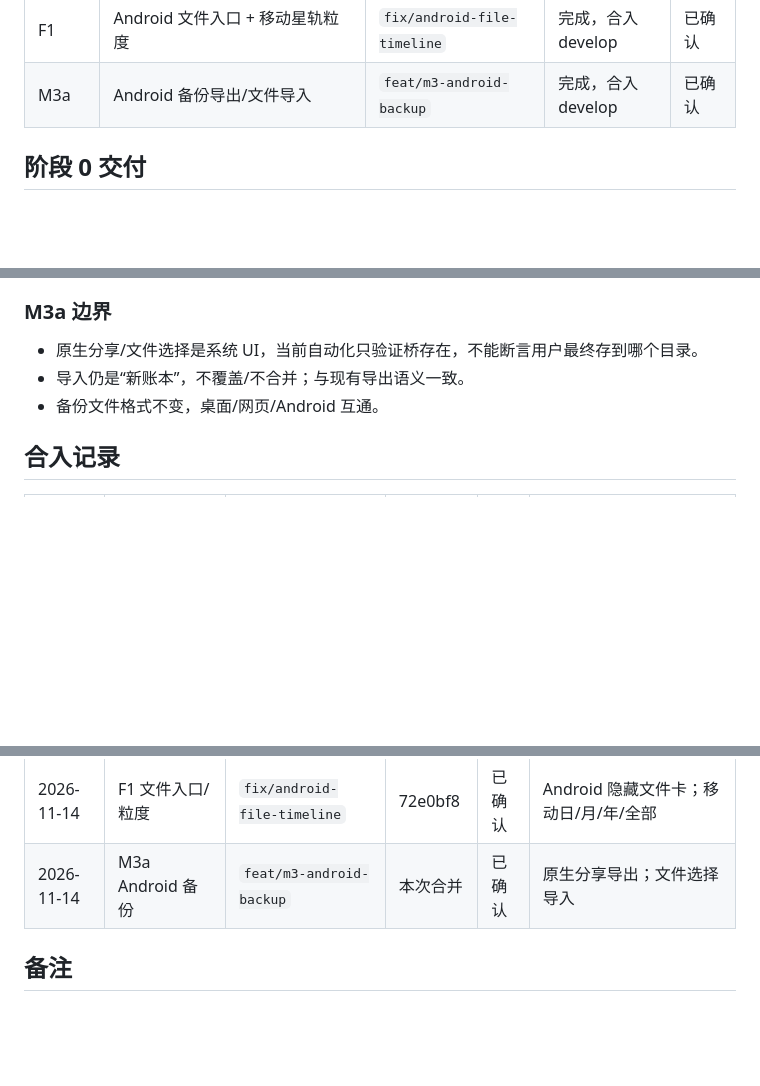
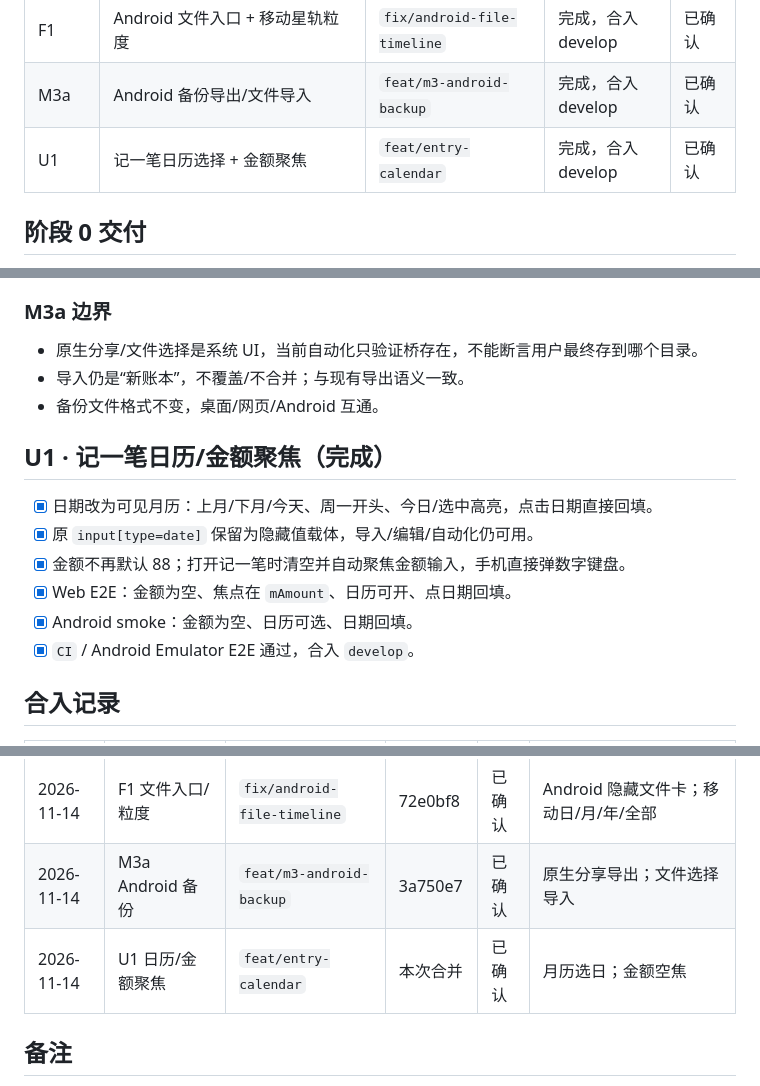
Before and after one commit to Fogjw/orbit-ledger, a Markdown page: docs/ui-redesign/PROGRESS.md, 3 parts joined by grey strips. Drawn GitHub-style; blank space fills up the shorter version.

Commit message:
docs(entry): 记录日历与金额聚焦

```diff
--- a/docs/ui-redesign/PROGRESS.md
+++ b/docs/ui-redesign/PROGRESS.md
@@ -36,6 +36,7 @@
 | B1 | 桌面/网页图标统一 | `feat/desktop-icon` | 完成，合入 develop | 已确认 |
 | F1 | Android 文件入口 + 移动星轨粒度 | `fix/android-file-timeline` | 完成，合入 develop | 已确认 |
 | M3a | Android 备份导出/文件导入 | `feat/m3-android-backup` | 完成，合入 develop | 已确认 |
+| U1 | 记一笔日历选择 + 金额聚焦 | `feat/entry-calendar` | 完成，合入 develop | 已确认 |
 
 ## 阶段 0 交付
 
@@ -480,6 +481,15 @@
 - 导入仍是“新账本”，不覆盖/不合并；与现有导出语义一致。
 - 备份文件格式不变，桌面/网页/Android 互通。
 
+## U1 · 记一笔日历/金额聚焦（完成）
+
+- [x] 日期改为可见月历：上月/下月/今天、周一开头、今日/选中高亮，点击日期直接回填。
+- [x] 原 `input[type=date]` 保留为隐藏值载体，导入/编辑/自动化仍可用。
+- [x] 金额不再默认 88；打开记一笔时清空并自动聚焦金额输入，手机直接弹数字键盘。
+- [x] Web E2E：金额为空、焦点在 `mAmount`、日历可开、点日期回填。
+- [x] Android smoke：金额为空、日历可选、日期回填。
+- [x] `CI` / Android Emulator E2E 通过，合入 `develop`。
+
 ## 合入记录
 
 | 日期 | 界面 | 分支 | commit | 确认 | 备注 |
@@ -507,7 +517,8 @@
 | 2026-11-14 | M2c.1 图标/启动图/签名位 | `feat/mobile-branding` | d169009 | 已确认 | B 图标；release secrets 位 |
 | 2026-11-14 | B1 桌面/网页图标 | `feat/desktop-icon` | 0316fcd | 已确认 | Electron PNG/ICO；顶栏/favicon |
 | 2026-11-14 | F1 文件入口/粒度 | `fix/android-file-timeline` | 72e0bf8 | 已确认 | Android 隐藏文件卡；移动日/月/年/全部 |
-| 2026-11-14 | M3a Android 备份 | `feat/m3-android-backup` | 本次合并 | 已确认 | 原生分享导出；文件选择导入 |
+| 2026-11-14 | M3a Android 备份 | `feat/m3-android-backup` | 3a750e7 | 已确认 | 原生分享导出；文件选择导入 |
+| 2026-11-14 | U1 日历/金额聚焦 | `feat/entry-calendar` | 本次合并 | 已确认 | 月历选日；金额空焦 |
 
 ## 备注
 
```
Also changed, not shown: docs/ui-redesign/MOBILE.md (+1 -1 lines).
